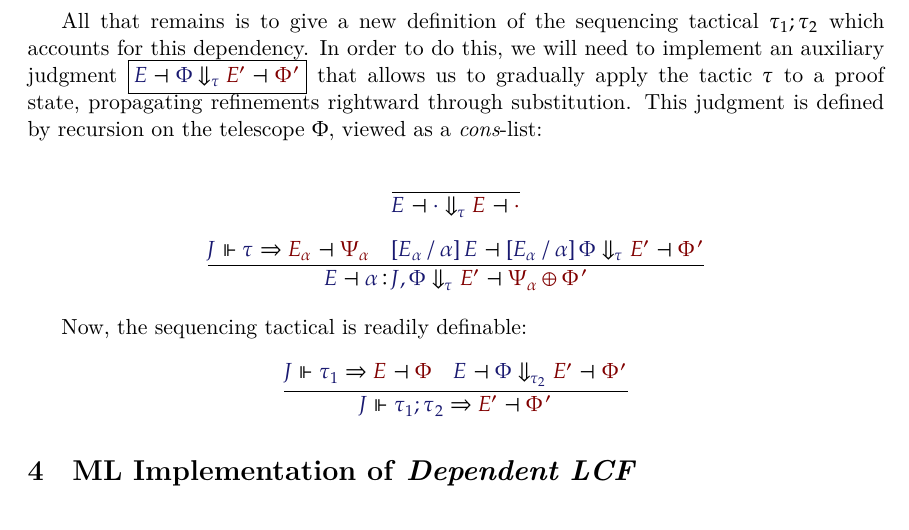
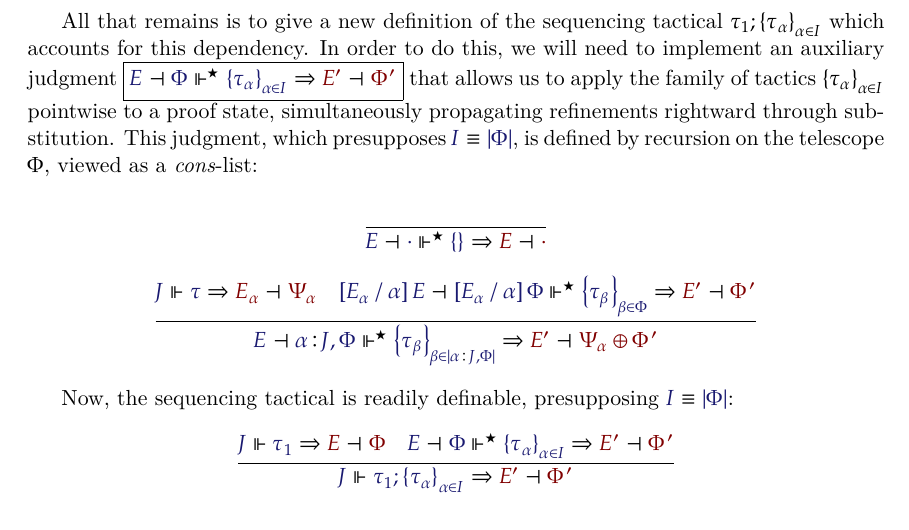
Before and after one commit to RedPRL/sml-dependent-lcf, a LaTeX paper (doc/paper.tex): part of page 5 of 5, cut so that both start at the same text. Compiled offline with XeLaTeX.

Commit message:
Generalize to THENL tactical, using families of tactics

```diff
--- a/doc/paper.tex
+++ b/doc/paper.tex
@@ -70,6 +70,9 @@
 
 \newcommand\IsTac[1]{\InputMode{#1}\ \textit{tactic}}
 
+\newcommand\MkSet[1]{\left\{#1\right\}}
+\newcommand\MkFam[3]{\MkSet{#1_{#2}}_{#2\in #3}}
+
 %% subgoals
 \newcommand\ISG[2]{\InputMode{#1}\,{\color{Black}:}\,\InputMode{#2}}
 \newcommand\OSG[2]{\InputMode{#1}\,{\color{Black}:}\,\OutputMode{#2}}
@@ -78,9 +81,9 @@
 \newcommand\Refine[4]{\InputMode{#1}\Vdash\InputMode{#2}\Rightarrow\OutputMode{#4}\dashv\OutputMode{#3}}
 \newcommand\NoRefine[2]{\InputMode{#1}\Vdash\InputMode{#2}\Uparrow}
 
-\newcommand\ThenStateTrans[5]{%
+\newcommand\ThenMultiAux[5]{%
   \InputMode{#2}\dashv\InputMode{#3}%
-  \Downarrow_\InputMode{#1}%
+  \Vdash^\star\InputMode{#1}\Rightarrow%
   \OutputMode{#4}\dashv\OutputMode{#5}%
 }
 
@@ -104,6 +107,8 @@
 \newcommand\Subst[3]{\left[#1\;/\;#2\right]#3}
 \newcommand\ModLCF{\textbf{\emph{Modernized LCF}}}
 \newcommand\DepLCF{\textbf{\emph{Dependent LCF}}}
+
+\newcommand\IsEquiv[2]{\InputMode{#1}\equiv\InputMode{#2}}
 
 \begin{document}
 
@@ -371,23 +395,33 @@ $\DProdIntroRuleNullary$:
 \]
 
 All that remains is to give a new definition of the sequencing tactical
-$\ThenTac{\tau_1}{\tau_2}$ which accounts for this dependency. In order to do
-this, we will need to implement an auxiliary judgment
-\framebox{$\ThenStateTrans{\tau}{E}{\Phi}{E'}{\Phi'}$} that allows us to
-gradually apply the tactic $\tau$ to a proof state, propagating refinements
-rightward through substitution. This judgment is defined by recursion on the
-telescope $\Phi$, viewed as a \emph{cons}-list:
+$\ThenTac{\tau_1}{\MkFam{\tau}{\alpha}{I}}$ which accounts for this dependency.
+In order to do this, we will need to implement an auxiliary judgment
+\framebox{$\ThenMultiAux{\MkFam{\tau}{\alpha}{I}}{E}{\Phi}{E'}{\Phi'}$} that
+allows us to apply the family of tactics $\MkFam{\tau}{\alpha}{I}$ pointwise to
+a proof state, simultaneously propagating refinements rightward through
+substitution. This judgment, which presupposes $\IsEquiv{I}{\Dom\Phi}$, is defined
+by recursion on the telescope $\Phi$, viewed as a \emph{cons}-list:
 
 \begin{gather*}
   \infer{
-    \ThenStateTrans{\tau}{E}{\cdot}{E}{\cdot}
+    \ThenMultiAux{\MkSet{}}{E}{\cdot}{E}{\cdot}
   }{
   }\\[6pt]
+  %
   \infer{
-    \ThenStateTrans{\tau}{E}{\ISG{\alpha}{\JJ},\Phi}{E'}{\Psi_\alpha\oplus\Phi'}
+    \ThenMultiAux{
+      \MkFam{\tau}{\beta}{\Dom{\ISG{\alpha}{\JJ},\Phi}}
+    }{E}{
+      \ISG{\alpha}{\JJ},\Phi
+    }{E'}{
+      \Psi_\alpha\oplus\Phi'
+    }
   }{
     \Refine{\JJ}{\tau}{\Psi_\alpha}{E_\alpha} &
-    \ThenStateTrans{\tau}{%
+    \ThenMultiAux{
+      \MkFam{\tau}{\beta}{\Phi}
+    }{
       \Subst{E_\alpha}{\alpha}{E}%
     }{
       \Subst{E_\alpha}{\alpha}{\Phi}
@@ -395,16 +429,18 @@ telescope $\Phi$, viewed as a \emph{cons}-list:
   }
 \end{gather*}
 
-Now, the sequencing tactical is readily definable:
+Now, the sequencing tactical is readily definable, presupposing $\IsEquiv{I}{\Dom\Phi}$:
 \[
   \infer{
-    \Refine{\JJ}{\ThenTac{\tau_1}{\tau_2}}{\Phi'}{E'}
+    \Refine{\JJ}{\ThenTac{\tau_1}{\MkFam{\tau}{\alpha}{I}}}{\Phi'}{E'}
   }{
     \Refine{\JJ}{\tau_1}{\Phi}{E} &
-    \ThenStateTrans{\tau_2}{E}{\Phi}{E'}{\Phi'}
+    \ThenMultiAux{
+      \MkFam{\tau}{\alpha}{I}
+    }{E}{\Phi}{E'}{\Phi'}
   }
 \]
 
-\section{ML Implementation of \DepLCF}
+%% \section{ML Implementation of \DepLCF}
 
 \end{document}
```
Also changed, not shown: doc/paper.pdf, doc/paper.tex (29 more changed lines).
